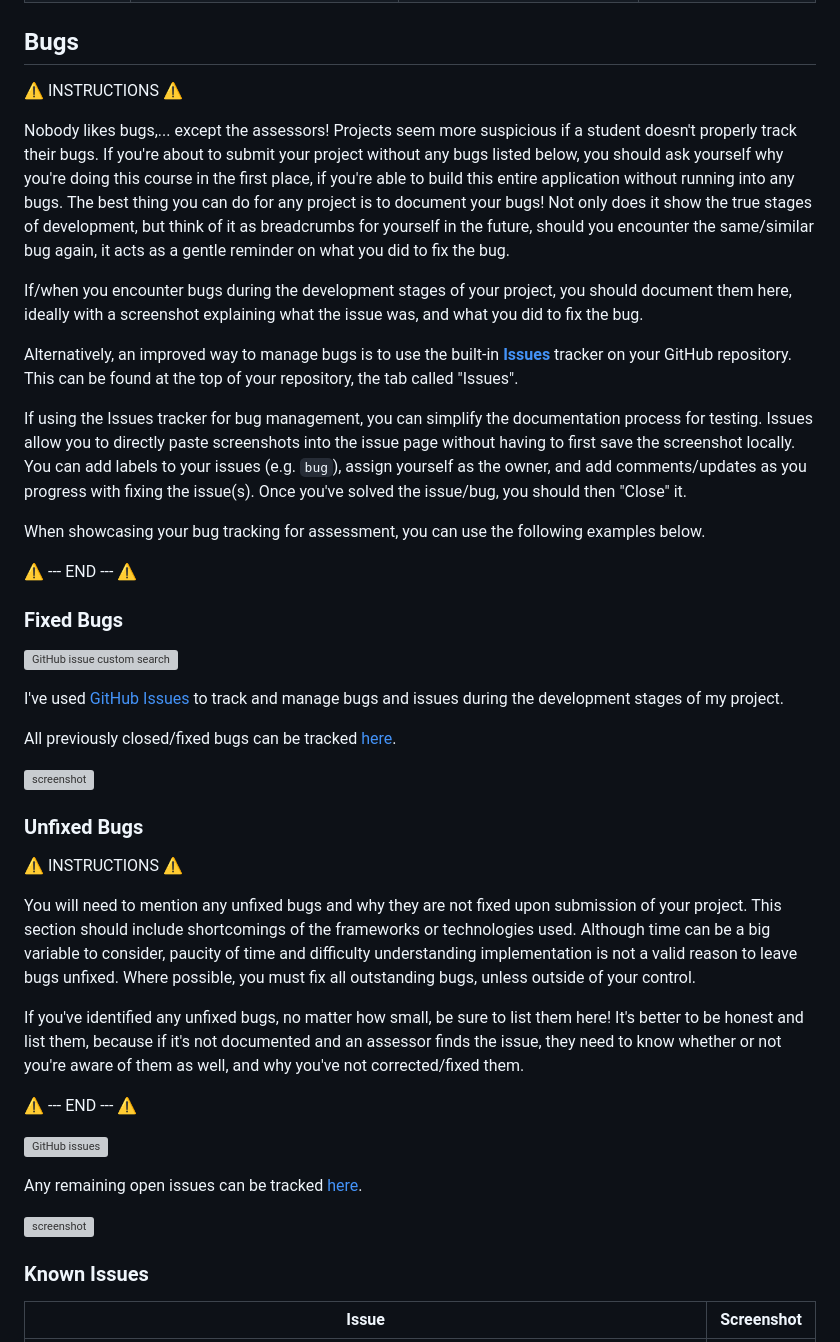
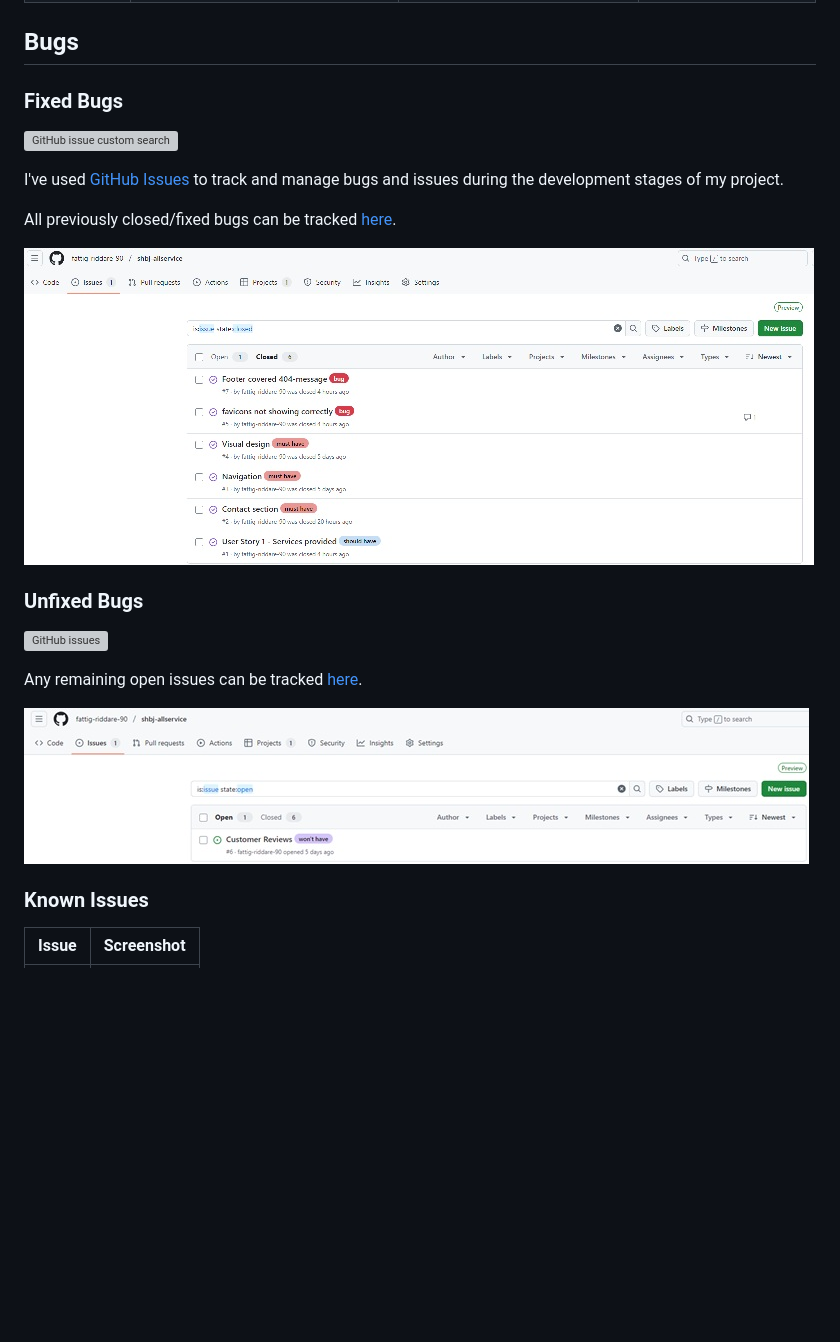
Before and after one commit to fattig-riddare-90/shbj-allservice, a Markdown page: testing.md, the part around the change printed below. GitHub-like rendering; pictures changed too: documentation/issues-closed2.jpg (added); blank space fills up the shorter version; grey boxes are pictures that could not be loaded.

Commit message:
Add bugs to testing doc

```diff
--- a/testing.md
+++ b/testing.md
@@ -87,20 +87,6 @@ Defensive programming was manually tested with the below user acceptance testing
 
 ## Bugs
 
-⚠️ INSTRUCTIONS ⚠️
-
-Nobody likes bugs,... except the assessors! Projects seem more suspicious if a student doesn't properly track their bugs. If you're about to submit your project without any bugs listed below, you should ask yourself why you're doing this course in the first place, if you're able to build this entire application without running into any bugs. The best thing you can do for any project is to document your bugs! Not only does it show the true stages of development, but think of it as breadcrumbs for yourself in the future, should you encounter the same/similar bug again, it acts as a gentle reminder on what you did to fix the bug.
-
-If/when you encounter bugs during the development stages of your project, you should document them here, ideally with a screenshot explaining what the issue was, and what you did to fix the bug.
-
-Alternatively, an improved way to manage bugs is to use the built-in **[Issues](https://www.github.com/fattig-riddare-90/shbj-allservice/issues)** tracker on your GitHub repository. This can be found at the top of your repository, the tab called "Issues".
-
-If using the Issues tracker for bug management, you can simplify the documentation process for testing. Issues allow you to directly paste screenshots into the issue page without having to first save the screenshot locally. You can add labels to your issues (e.g. `bug`), assign yourself as the owner, and add comments/updates as you progress with fixing the issue(s). Once you've solved the issue/bug, you should then "Close" it.
-
-When showcasing your bug tracking for assessment, you can use the following examples below.
-
-⚠️ --- END --- ⚠️
-
 ### Fixed Bugs
 
 [![GitHub issue custom search](https://img.shields.io/github/issues-search?query=repo%3Afattig-riddare-90%2Fshbj-allservice%20label%3Abug&label=bugs)](https://www.github.com/fattig-riddare-90/shbj-allservice/issues?q=is%3Aissue+is%3Aclosed+label%3Abug)
@@ -109,23 +95,15 @@ I've used [GitHub Issues](https://www.github.com/fattig-riddare-90/shbj-allservi
 
 All previously closed/fixed bugs can be tracked [here](https://www.github.com/fattig-riddare-90/shbj-allservice/issues?q=is%3Aissue+is%3Aclosed+label%3Abug).
 
-![screenshot](documentation/bugs/gh-issues-closed.png)
+![screenshot](documentation/issues-closed2.jpg)
 
 ### Unfixed Bugs
-
-⚠️ INSTRUCTIONS ⚠️
-
-You will need to mention any unfixed bugs and why they are not fixed upon submission of your project. This section should include shortcomings of the frameworks or technologies used. Although time can be a big variable to consider, paucity of time and difficulty understanding implementation is not a valid reason to leave bugs unfixed. Where possible, you must fix all outstanding bugs, unless outside of your control.
-
-If you've identified any unfixed bugs, no matter how small, be sure to list them here! It's better to be honest and list them, because if it's not documented and an assessor finds the issue, they need to know whether or not you're aware of them as well, and why you've not corrected/fixed them.
-
-⚠️ --- END --- ⚠️
 
 [![GitHub issues](https://img.shields.io/github/issues/fattig-riddare-90/shbj-allservice)](https://www.github.com/fattig-riddare-90/shbj-allservice/issues)
 
 Any remaining open issues can be tracked [here](https://www.github.com/fattig-riddare-90/shbj-allservice/issues).
 
-![screenshot](documentation/bugs/gh-issues-open.png)
+![screenshot](documentation/issues-open2.jpg)
 
 ### Known Issues
 
```
Also changed, not shown: other parts of testing.md (+2 -2 lines).
